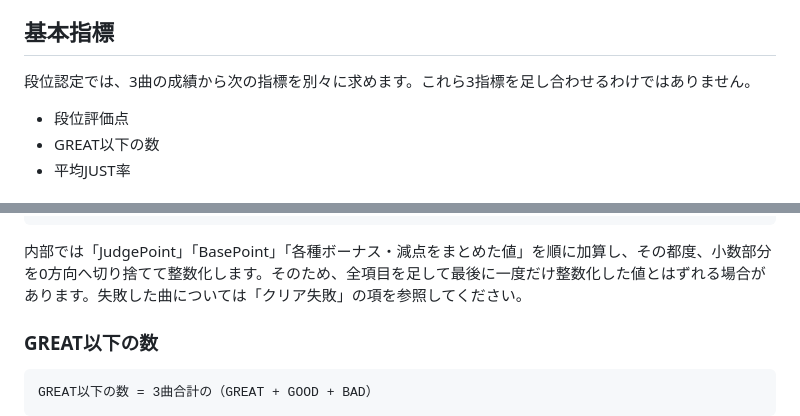
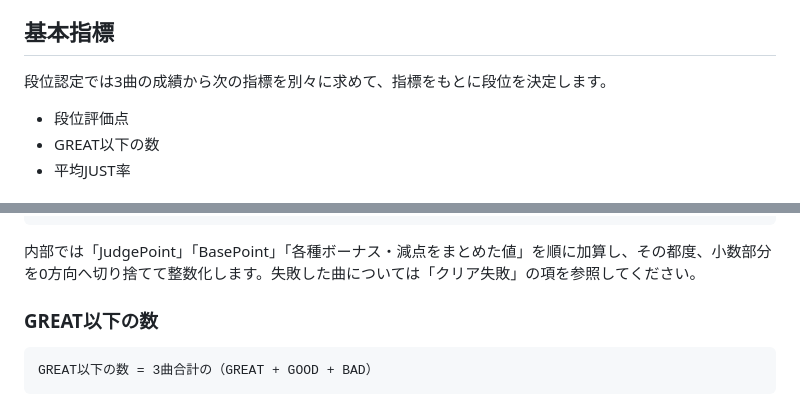
Before and after one commit to retrorocket/reverse-of-retrorocket, a Markdown page: 段位認定の段位達成条件一覧.md, 2 parts joined by grey strips. Drawn GitHub-style.

````diff
--- a/段位認定の段位達成条件一覧.md
+++ b/段位認定の段位達成条件一覧.md
@@ -5,7 +5,7 @@
 
 ## 基本指標
 
-段位認定では、3曲の成績から次の指標を別々に求めます。これら3指標を足し合わせるわけではありません。
+段位認定では3曲の成績から次の指標を別々に求めて、指標をもとに段位を決定します。
 
 - 段位評価点
 - GREAT以下の数
@@ -26,7 +26,7 @@
 ）
 ```
 
-内部では「JudgePoint」「BasePoint」「各種ボーナス・減点をまとめた値」を順に加算し、その都度、小数部分を0方向へ切り捨てて整数化します。そのため、全項目を足して最後に一度だけ整数化した値とはずれる場合があります。失敗した曲については「クリア失敗」の項を参照してください。
+内部では「JudgePoint」「BasePoint」「各種ボーナス・減点をまとめた値」を順に加算し、その都度、小数部分を0方向へ切り捨てて整数化します。失敗した曲については「クリア失敗」の項を参照してください。
 
 ### GREAT以下の数
 
````
